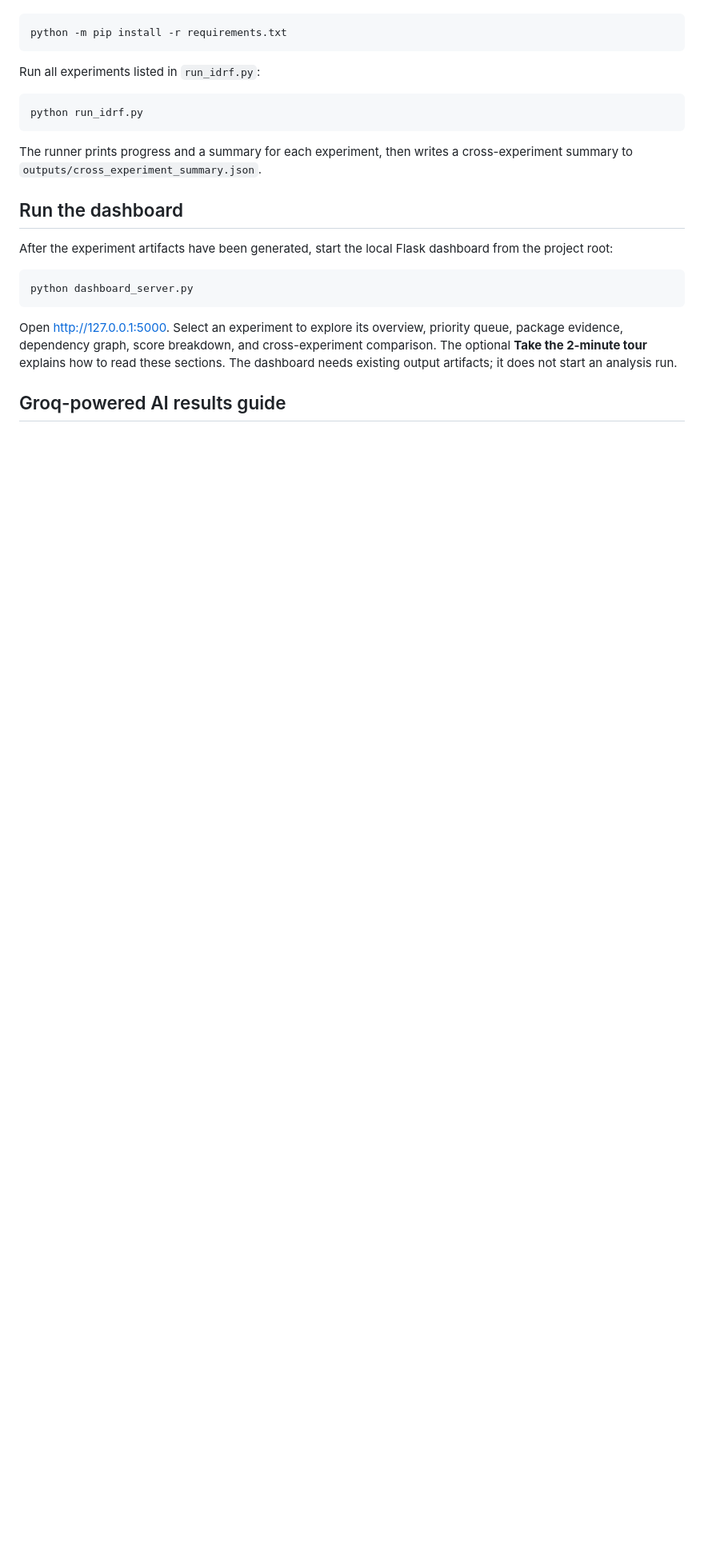
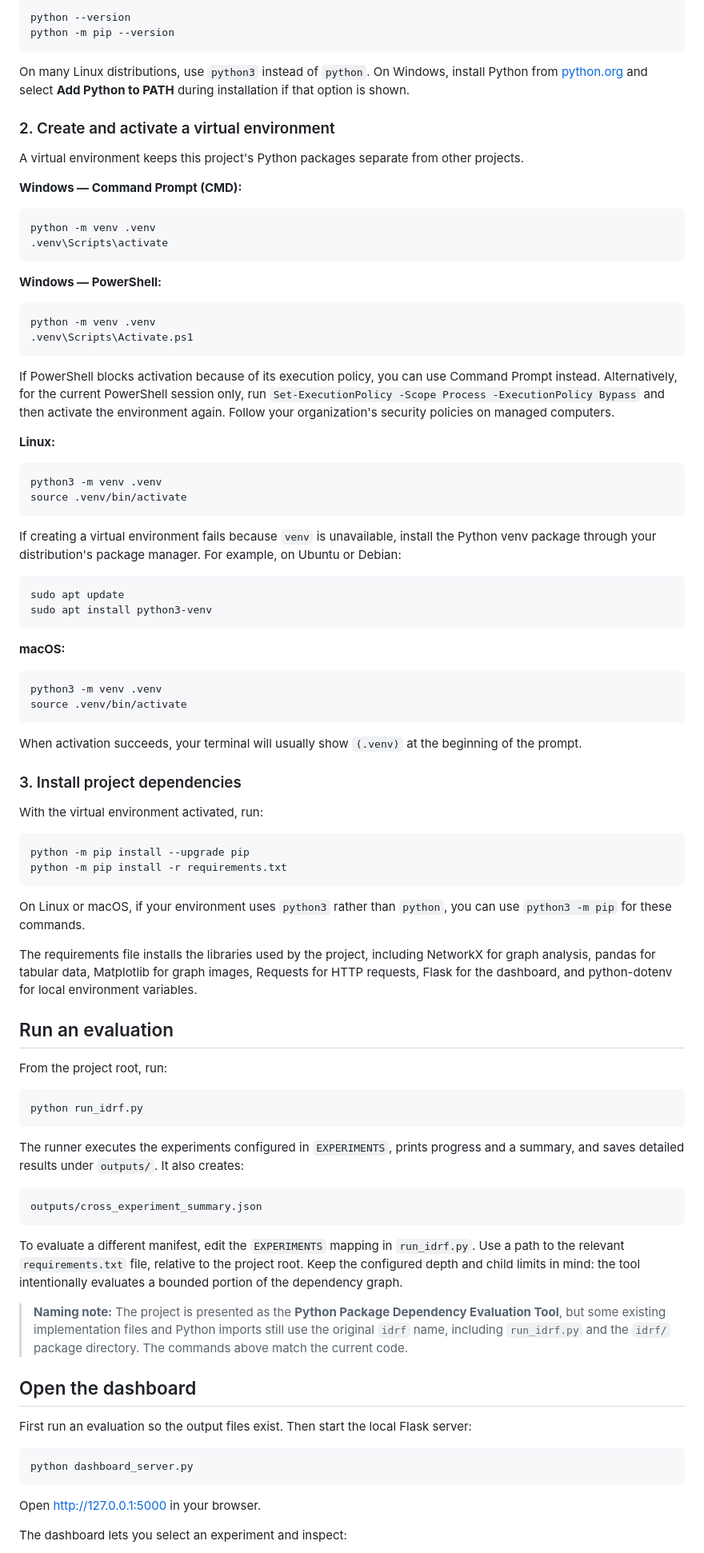
Before and after one commit to alhpeter/Python_Package_Dependency_Evaluation_Tool, a Markdown page: README.md, the part around one of its changes. Shown at 80% size. Drawn GitHub-style; blank space fills up the shorter version.

````diff
--- a/README.md
+++ b/README.md
@@ -71,31 +54,94 @@ From the project root, install the dependencies:
 
 ```bash
+python --version
+python -m pip --version
+```
+
+On many Linux distributions, use `python3` instead of `python`. On Windows, install Python from [python.org](https://www.python.org/downloads/) and select **Add Python to PATH** during installation if that option is shown.
+
+### 2. Create and activate a virtual environment
+
+A virtual environment keeps this project's Python packages separate from other projects.
+
+**Windows — Command Prompt (CMD):**
+
+```bat
+python -m venv .venv
+.venv\Scripts\activate
+```
+
+**Windows — PowerShell:**
+
+```powershell
+python -m venv .venv
+.venv\Scripts\Activate.ps1
+```
+
+If PowerShell blocks activation because of its execution policy, you can use Command Prompt instead. Alternatively, for the current PowerShell session only, run `Set-ExecutionPolicy -Scope Process -ExecutionPolicy Bypass` and then activate the environment again. Follow your organization's security policies on managed computers.
+
+**Linux:**
+
+```bash
+python3 -m venv .venv
+source .venv/bin/activate
+```
+
+If creating a virtual environment fails because `venv` is unavailable, install the Python venv package through your distribution's package manager. For example, on Ubuntu or Debian:
+
+```bash
+sudo apt update
+sudo apt install python3-venv
+```
+
+**macOS:**
+
+```bash
+python3 -m venv .venv
+source .venv/bin/activate
+```
+
+When activation succeeds, your terminal will usually show `(.venv)` at the beginning of the prompt.
+
+### 3. Install project dependencies
+
+With the virtual environment activated, run:
+
+```bash
+python -m pip install --upgrade pip
 python -m pip install -r requirements.txt
 ```
 
-Run all experiments listed in ``run_idrf.py``:
+On Linux or macOS, if your environment uses `python3` rather than `python`, you can use `python3 -m pip` for these commands.
+
+The requirements file installs the libraries used by the project, including NetworkX for graph analysis, pandas for tabular data, Matplotlib for graph images, Requests for HTTP requests, Flask for the dashboard, and python-dotenv for local environment variables.
+
+## Run an evaluation
+
+From the project root, run:
 
 ```bash
 python run_idrf.py
 ```
 
-The runner prints progress and a summary for each experiment, then writes a
-cross-experiment summary to ``outputs/cross_experiment_summary.json``.
+The runner executes the experiments configured in `EXPERIMENTS`, prints progress and a summary, and saves detailed results under `outputs/`. It also creates:
 
-## Run the dashboard
+```text
+outputs/cross_experiment_summary.json
+```
 
-After the experiment artifacts have been generated, start the local Flask
-dashboard from the project root:
+To evaluate a different manifest, edit the `EXPERIMENTS` mapping in `run_idrf.py`. Use a path to the relevant `requirements.txt` file, relative to the project root. Keep the configured depth and child limits in mind: the tool intentionally evaluates a bounded portion of the dependency graph.
+
+> **Naming note:** The project is presented as the **Python Package Dependency Evaluation Tool**, but some existing implementation files and Python imports still use the original `idrf` name, including `run_idrf.py` and the `idrf/` package directory. The commands above match the current code.
+
+## Open the dashboard
+
+First run an evaluation so the output files exist. Then start the local Flask server:
 
 ```bash
 python dashboard_server.py
 ```
 
-Open http://127.0.0.1:5000. Select an experiment to explore its overview,
-priority queue, package evidence, dependency graph, score breakdown, and
-cross-experiment comparison. The optional **Take the 2-minute tour** explains
-how to read these sections. The dashboard needs existing output artifacts; it
-does not start an analysis run.
+Open [http://127.0.0.1:5000](http://127.0.0.1:5000) in your browser.
 
-## Groq-powered AI results guide
+The dashboard lets you select an experiment and inspect:
 
````
Also changed, not shown: other parts of README.md (+105 -105 lines).
